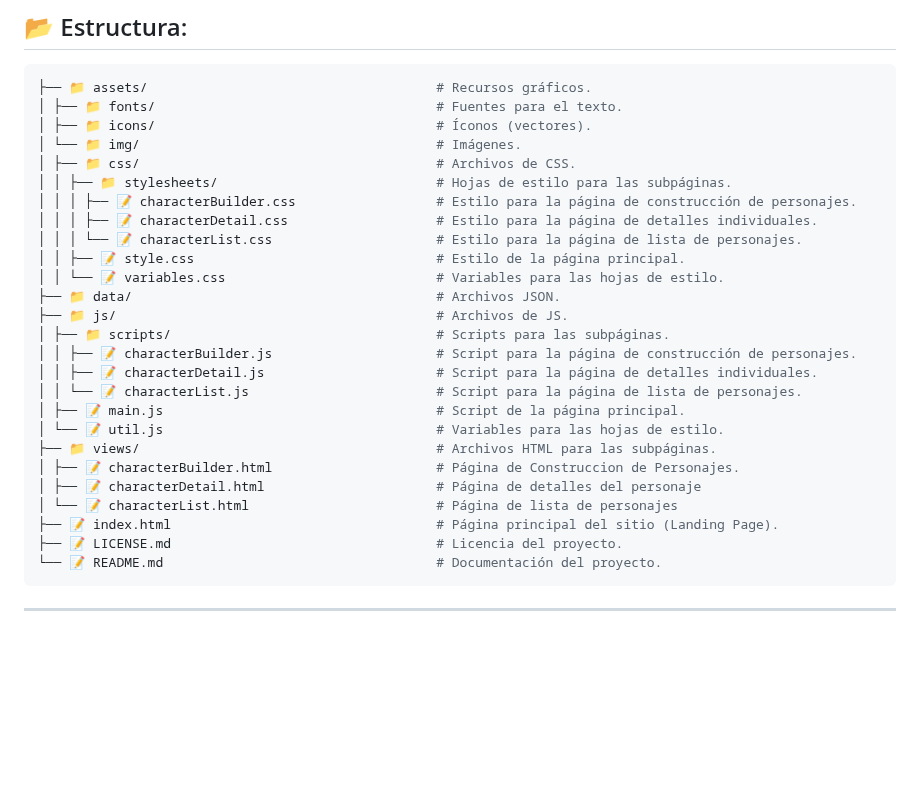
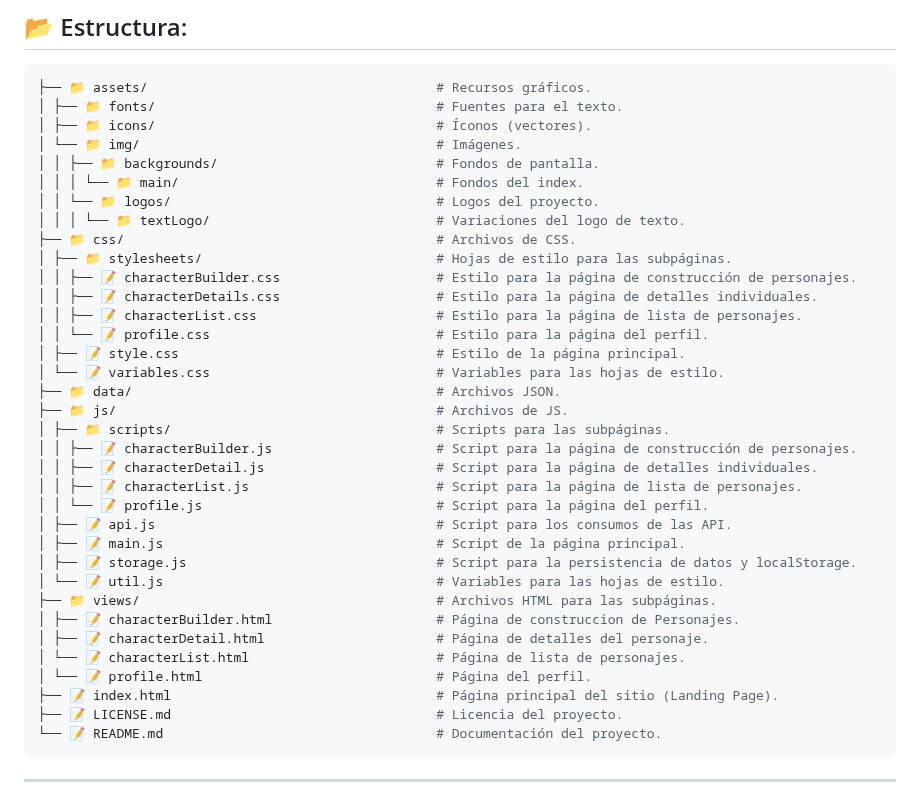
Before and after one commit to ArtDaSak/Proyecto_JavaScript_VCarvajalDarienE, a Markdown page: README.md, the part around the change. Drawn GitHub-style; blank space fills up the shorter version.

Commit message:
docs: :memo: Update README.md
Updated proyect structure.

```diff
--- a/README.md
+++ b/README.md
@@ -126,25 +126,34 @@ En esta app puedes:
 │ ├── 📁 fonts/                                    # Fuentes para el texto.
 │ ├── 📁 icons/                                    # Íconos (vectores).
 │ └── 📁 img/                                      # Imágenes.
-│ ├── 📁 css/                                      # Archivos de CSS.
-│ │ ├── 📁 stylesheets/                            # Hojas de estilo para las subpáginas.
-│ │ │ ├── 📝 characterBuilder.css                  # Estilo para la página de construcción de personajes.
-│ │ │ ├── 📝 characterDetail.css                   # Estilo para la página de detalles individuales.
-│ │ │ └── 📝 characterList.css                     # Estilo para la página de lista de personajes.
-│ │ ├── 📝 style.css                               # Estilo de la página principal.
-│ │ └── 📝 variables.css                           # Variables para las hojas de estilo.
+│ │ ├── 📁 backgrounds/                            # Fondos de pantalla.
+│ │ │ └── 📁 main/                                 # Fondos del index.
+│ │ └── 📁 logos/                                  # Logos del proyecto.
+│ │ │ └── 📁 textLogo/                             # Variaciones del logo de texto.
+├── 📁 css/                                        # Archivos de CSS.
+│ ├── 📁 stylesheets/                              # Hojas de estilo para las subpáginas.
+│ │ ├── 📝 characterBuilder.css                    # Estilo para la página de construcción de personajes.
+│ │ ├── 📝 characterDetails.css                    # Estilo para la página de detalles individuales.
+│ │ ├── 📝 characterList.css                       # Estilo para la página de lista de personajes.
+│ │ └── 📝 profile.css                             # Estilo para la página del perfil.
+│ ├── 📝 style.css                                 # Estilo de la página principal.
+│ └── 📝 variables.css                             # Variables para las hojas de estilo.
 ├── 📁 data/                                       # Archivos JSON.
 ├── 📁 js/                                         # Archivos de JS.
 │ ├── 📁 scripts/                                  # Scripts para las subpáginas.
 │ │ ├── 📝 characterBuilder.js                     # Script para la página de construcción de personajes.
 │ │ ├── 📝 characterDetail.js                      # Script para la página de detalles individuales.
-│ │ └── 📝 characterList.js                        # Script para la página de lista de personajes.
+│ │ ├── 📝 characterList.js                        # Script para la página de lista de personajes.
+│ │ └── 📝 profile.js                              # Script para la página del perfil.
+│ ├── 📝 api.js                                    # Script para los consumos de las API.
 │ ├── 📝 main.js                                   # Script de la página principal.
+│ ├── 📝 storage.js                                # Script para la persistencia de datos y localStorage.
 │ └── 📝 util.js                                   # Variables para las hojas de estilo.
 ├── 📁 views/                                      # Archivos HTML para las subpáginas.
-│ ├── 📝 characterBuilder.html                     # Página de Construccion de Personajes.
-│ ├── 📝 characterDetail.html                      # Página de detalles del personaje
-│ └── 📝 characterList.html                        # Página de lista de personajes
+│ ├── 📝 characterBuilder.html                     # Página de construccion de Personajes.
+│ ├── 📝 characterDetail.html                      # Página de detalles del personaje.
+│ └── 📝 characterList.html                        # Página de lista de personajes.
+│ └── 📝 profile.html                              # Página del perfil.
 ├── 📝 index.html                                  # Página principal del sitio (Landing Page).
 ├── 📝 LICENSE.md                                  # Licencia del proyecto.
 └── 📝 README.md                                   # Documentación del proyecto.
```
